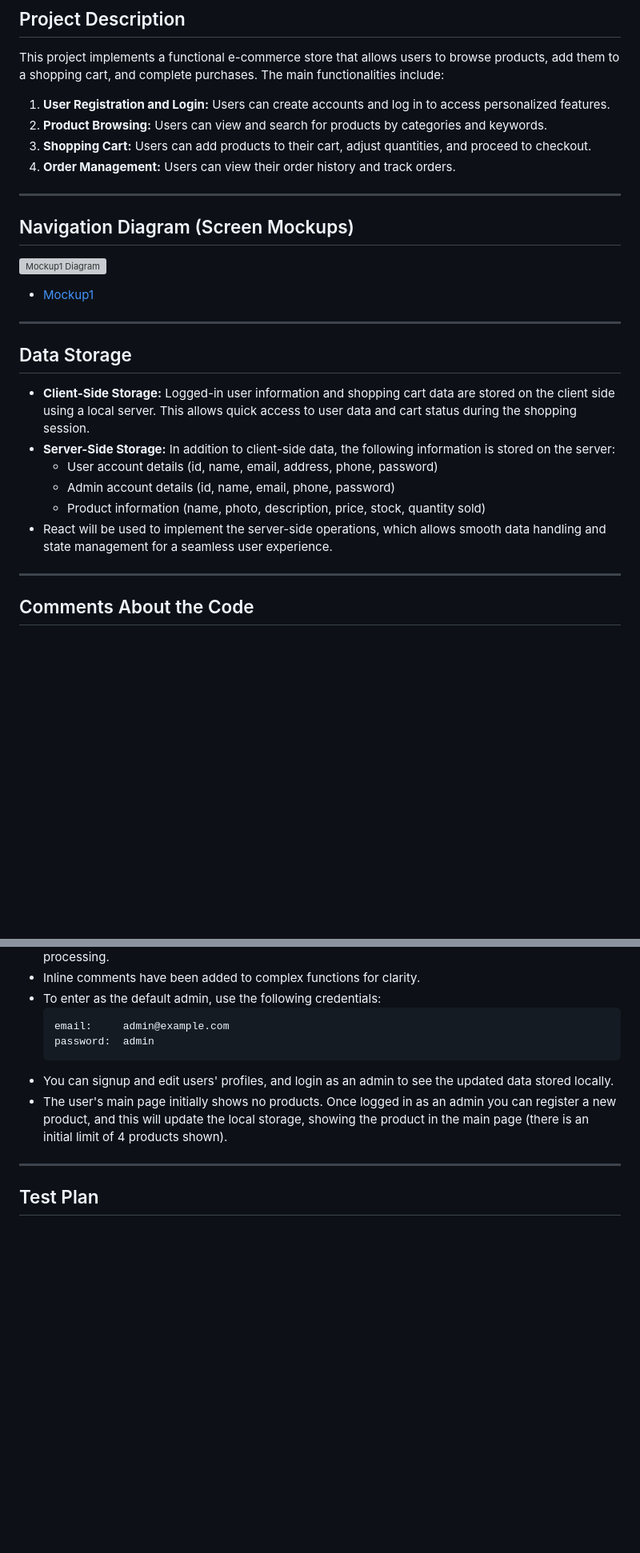
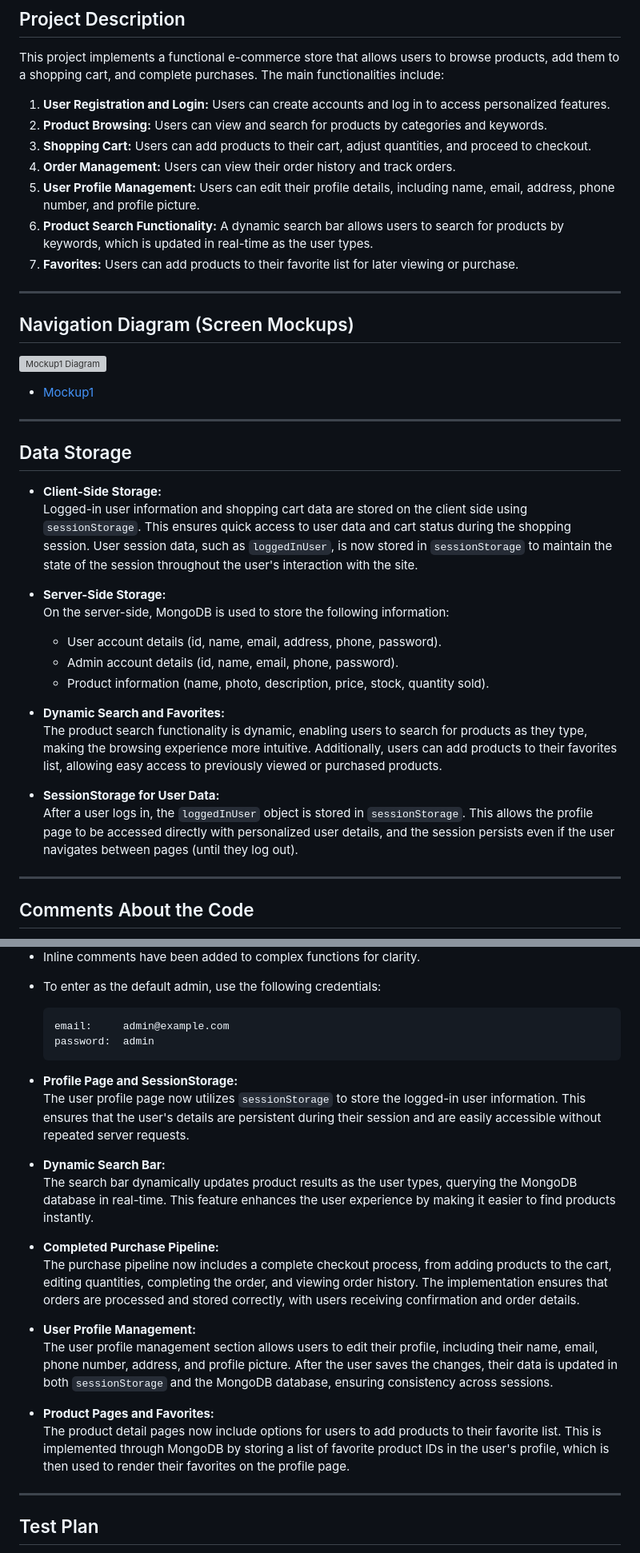
Before and after one commit to EduardoGDGV/Online-Store-Project, a Markdown page: README.md, 2 parts joined by grey strips. Shown at 80% size. Rendered like a GitHub page; blank space fills up the shorter version; grey boxes are pictures that could not be loaded.

````diff
--- a/README.md
+++ b/README.md
@@ -32,6 +32,9 @@ This project implements a functional e-commerce store that allows users to brows
 2. **Product Browsing:** Users can view and search for products by categories and keywords.
 3. **Shopping Cart:** Users can add products to their cart, adjust quantities, and proceed to checkout.
 4. **Order Management:** Users can view their order history and track orders.
+5. **User Profile Management:** Users can edit their profile details, including name, email, address, phone number, and profile picture.
+6. **Product Search Functionality:** A dynamic search bar allows users to search for products by keywords, which is updated in real-time as the user types.
+7. **Favorites:** Users can add products to their favorite list for later viewing or purchase.
 
 ---
 
@@ -42,12 +45,20 @@ This project implements a functional e-commerce store that allows users to brows
 ---
 
 ## Data Storage
-- **Client-Side Storage:** Logged-in user information and shopping cart data are stored on the client side using a local server. This allows quick access to user data and cart status during the shopping session.
-- **Server-Side Storage:** In addition to client-side data, the following information is stored on the server:
-    - User account details (id, name, email, address, phone, password)
-    - Admin account details (id, name, email, phone, password)
-    - Product information (name, photo, description, price, stock, quantity sold)
-- React will be used to implement the server-side operations, which allows smooth data handling and state management for a seamless user experience.
+- **Client-Side Storage:**
+  Logged-in user information and shopping cart data are stored on the client side using `sessionStorage`. This ensures quick access to user data and cart status during the shopping session. User session data, such as `loggedInUser`, is now stored in `sessionStorage` to maintain the state of the session throughout the user's interaction with the site.
+
+- **Server-Side Storage:**
+  On the server-side, MongoDB is used to store the following information:
+  - User account details (id, name, email, address, phone, password).
+  - Admin account details (id, name, email, phone, password).
+  - Product information (name, photo, description, price, stock, quantity sold).
+
+- **Dynamic Search and Favorites:**
+  The product search functionality is dynamic, enabling users to search for products as they type, making the browsing experience more intuitive. Additionally, users can add products to their favorites list, allowing easy access to previously viewed or purchased products.
+
+- **SessionStorage for User Data:**
+  After a user logs in, the `loggedInUser` object is stored in `sessionStorage`. This allows the profile page to be accessed directly with personalized user details, and the session persists even if the user navigates between pages (until they log out).
 
 ---
 
@@ -60,8 +71,20 @@ This project implements a functional e-commerce store that allows users to brows
     email:     admin@example.com
     password:  admin
     ```
-- You can signup and edit users' profiles, and login as an admin to see the updated data stored locally.
-- The user's main page initially shows no products. Once logged in as an admin you can register a new product, and this will update the local storage, showing the product in the main page (there is an initial limit of 4 products shown).
+- **Profile Page and SessionStorage:**
+  The user profile page now utilizes `sessionStorage` to store the logged-in user information. This ensures that the user's details are persistent during their session and are easily accessible without repeated server requests.
+
+- **Dynamic Search Bar:**
+  The search bar dynamically updates product results as the user types, querying the MongoDB database in real-time. This feature enhances the user experience by making it easier to find products instantly.
+
+- **Completed Purchase Pipeline:**
+  The purchase pipeline now includes a complete checkout process, from adding products to the cart, editing quantities, completing the order, and viewing order history. The implementation ensures that orders are processed and stored correctly, with users receiving confirmation and order details.
+
+- **User Profile Management:**
+  The user profile management section allows users to edit their profile, including their name, email, phone number, address, and profile picture. After the user saves the changes, their data is updated in both `sessionStorage` and the MongoDB database, ensuring consistency across sessions.
+
+- **Product Pages and Favorites:**
+  The product detail pages now include options for users to add products to their favorite list. This is implemented through MongoDB by storing a list of favorite product IDs in the user's profile, which is then used to render their favorites on the profile page.
 
 ---
 
````
Also changed, not shown: other parts of README.md (+9 -1 lines).
